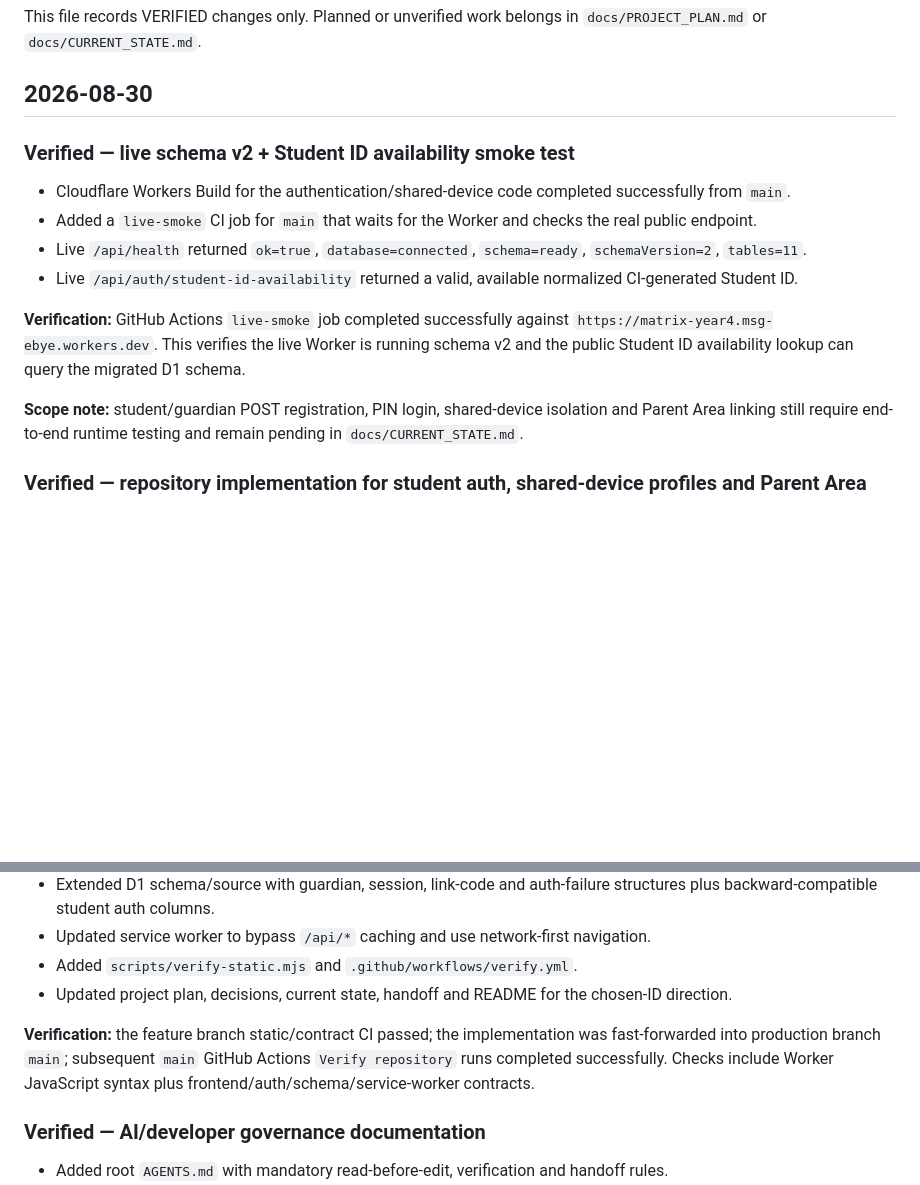
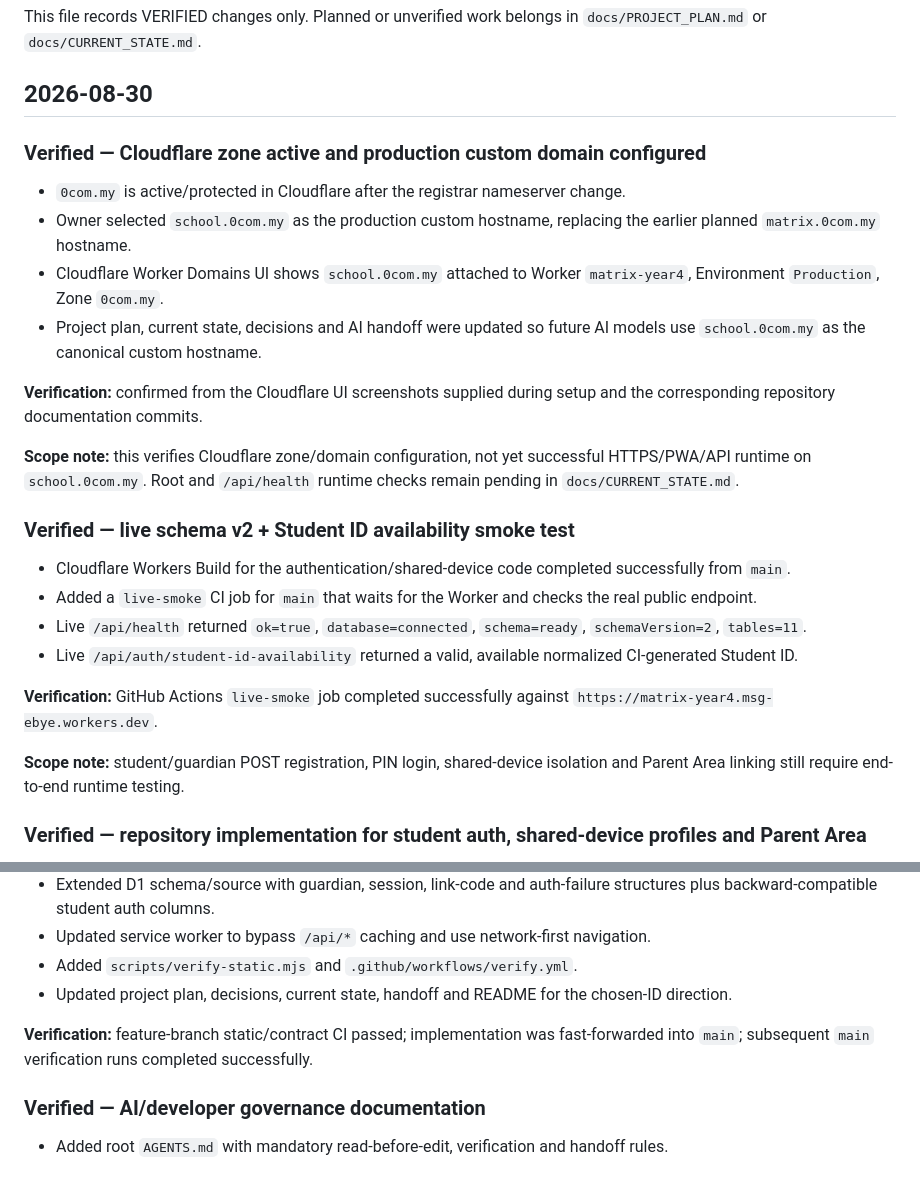
Before and after one commit to wings105/matrix-year4, a Markdown page: CHANGELOG.md, 2 parts joined by grey strips. GitHub-like rendering; blank space fills up the shorter version.

Commit message:
Record verified Cloudflare school domain configuration

```diff
--- a/CHANGELOG.md
+++ b/CHANGELOG.md
@@ -3,6 +3,16 @@
 This file records VERIFIED changes only. Planned or unverified work belongs in `docs/PROJECT_PLAN.md` or `docs/CURRENT_STATE.md`.
 
 ## 2026-08-30
+
+### Verified — Cloudflare zone active and production custom domain configured
+- `0com.my` is active/protected in Cloudflare after the registrar nameserver change.
+- Owner selected `school.0com.my` as the production custom hostname, replacing the earlier planned `matrix.0com.my` hostname.
+- Cloudflare Worker Domains UI shows `school.0com.my` attached to Worker `matrix-year4`, Environment `Production`, Zone `0com.my`.
+- Project plan, current state, decisions and AI handoff were updated so future AI models use `school.0com.my` as the canonical custom hostname.
+
+**Verification:** confirmed from the Cloudflare UI screenshots supplied during setup and the corresponding repository documentation commits.
+
+**Scope note:** this verifies Cloudflare zone/domain configuration, not yet successful HTTPS/PWA/API runtime on `school.0com.my`. Root and `/api/health` runtime checks remain pending in `docs/CURRENT_STATE.md`.
 
 ### Verified — live schema v2 + Student ID availability smoke test
 - Cloudflare Workers Build for the authentication/shared-device code completed successfully from `main`.
@@ -10,9 +20,9 @@ This file records VERIFIED changes only. Planned or unverified work belongs in `
 - Live `/api/health` returned `ok=true`, `database=connected`, `schema=ready`, `schemaVersion=2`, `tables=11`.
 - Live `/api/auth/student-id-availability` returned a valid, available normalized CI-generated Student ID.
 
-**Verification:** GitHub Actions `live-smoke` job completed successfully against `https://matrix-year4.msg-ebye.workers.dev`. This verifies the live Worker is running schema v2 and the public Student ID availability lookup can query the migrated D1 schema.
+**Verification:** GitHub Actions `live-smoke` job completed successfully against `https://matrix-year4.msg-ebye.workers.dev`.
 
-**Scope note:** student/guardian POST registration, PIN login, shared-device isolation and Parent Area linking still require end-to-end runtime testing and remain pending in `docs/CURRENT_STATE.md`.
+**Scope note:** student/guardian POST registration, PIN login, shared-device isolation and Parent Area linking still require end-to-end runtime testing.
 
 ### Verified — repository implementation for student auth, shared-device profiles and Parent Area
 - Added learner registration UI using `Nama`, learner-chosen `ID pelajar`, and `PIN / Password` with `6 digit number` guidance.
@@ -27,7 +37,7 @@ This file records VERIFIED changes only. Planned or unverified work belongs in `
 - Added `scripts/verify-static.mjs` and `.github/workflows/verify.yml`.
 - Updated project plan, decisions, current state, handoff and README for the chosen-ID direction.
 
-**Verification:** the feature branch static/contract CI passed; the implementation was fast-forwarded into production branch `main`; subsequent `main` GitHub Actions `Verify repository` runs completed successfully. Checks include Worker JavaScript syntax plus frontend/auth/schema/service-worker contracts.
+**Verification:** feature-branch static/contract CI passed; implementation was fast-forwarded into `main`; subsequent `main` verification runs completed successfully.
 
 ### Verified — AI/developer governance documentation
 - Added root `AGENTS.md` with mandatory read-before-edit, verification and handoff rules.
```
